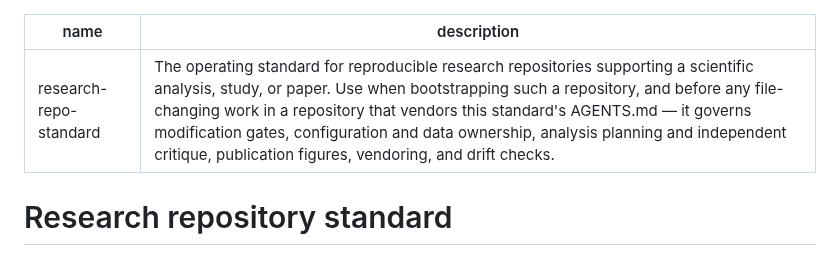
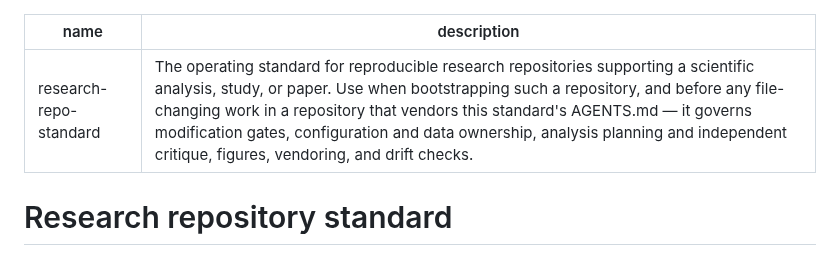
Before and after one commit to lucascamillomd/research-repo-standard, a Markdown page: SKILL.md, the part around the change. Rendered like a GitHub page.

```diff
--- a/SKILL.md
+++ b/SKILL.md
@@ -1,6 +1,6 @@
 ---
 name: research-repo-standard
-description: The operating standard for reproducible research repositories supporting a scientific analysis, study, or paper. Use when bootstrapping such a repository, and before any file-changing work in a repository that vendors this standard's AGENTS.md — it governs modification gates, configuration and data ownership, analysis planning and independent critique, publication figures, vendoring, and drift checks.
+description: The operating standard for reproducible research repositories supporting a scientific analysis, study, or paper. Use when bootstrapping such a repository, and before any file-changing work in a repository that vendors this standard's AGENTS.md — it governs modification gates, configuration and data ownership, analysis planning and independent critique, figures, vendoring, and drift checks.
 ---
 <!-- standard_version: 2026.08.10 -->
 
```
Also changed, not shown: references/figures.md (+6 -11 lines), references/prerequisites.md (+1 -1 lines).
